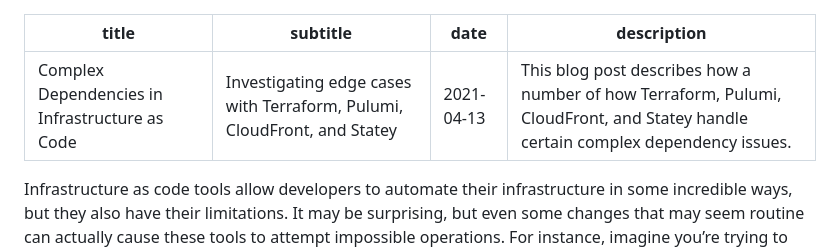
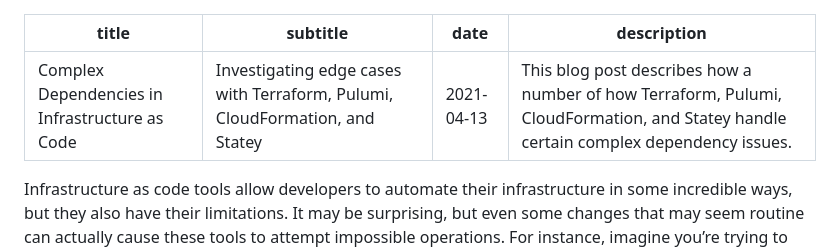
Before and after one commit to cfeenstra67/website, a Markdown page: content/posts/infra-as-code-complex-deps.md, the part around the change. GitHub-like rendering.

Commit message:
fix typo

```diff
--- a/content/posts/infra-as-code-complex-deps.md
+++ b/content/posts/infra-as-code-complex-deps.md
@@ -1,8 +1,8 @@
 ---
 title: 'Complex Dependencies in Infrastructure as Code'
-subtitle: Investigating edge cases with Terraform, Pulumi, CloudFront, and Statey
+subtitle: Investigating edge cases with Terraform, Pulumi, CloudFormation, and Statey
 date: '2021-04-13'
-description: This blog post describes how a number of how Terraform, Pulumi, CloudFront, and Statey handle certain complex dependency issues.
+description: This blog post describes how a number of how Terraform, Pulumi, CloudFormation, and Statey handle certain complex dependency issues.
 ---
 
 Infrastructure as code tools allow developers to automate their infrastructure in some incredible ways, but they also have their limitations. It may be surprising, but even some changes that may seem routine can actually cause these tools to attempt impossible operations. For instance, imagine you’re trying to create the resources defined by the following Terraform configuration:
```
